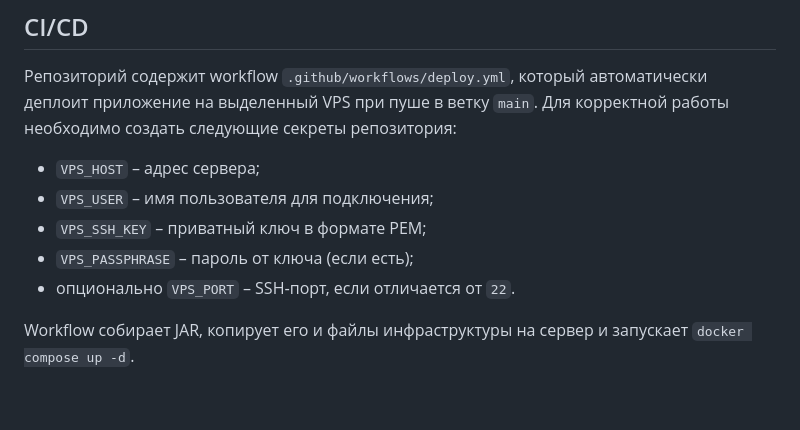
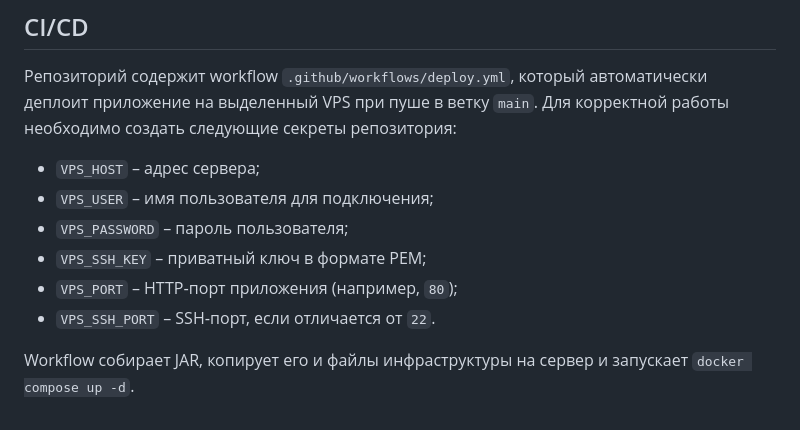
Before and after one commit to Idzumikatsu/crm, a Markdown page: README.md, the part around the change. Drawn GitHub-style.

```diff
--- a/README.md
+++ b/README.md
@@ -125,8 +125,9 @@ docker compose up --build
 
 - `VPS_HOST` – адрес сервера;
 - `VPS_USER` – имя пользователя для подключения;
+- `VPS_PASSWORD` – пароль пользователя;
 - `VPS_SSH_KEY` – приватный ключ в формате PEM;
-- `VPS_PASSPHRASE` – пароль от ключа (если есть);
-- опционально `VPS_PORT` – SSH‑порт, если отличается от `22`.
+- `VPS_PORT` – HTTP‑порт приложения (например, `80`);
+- `VPS_SSH_PORT` – SSH‑порт, если отличается от `22`.
 
 Workflow собирает JAR, копирует его и файлы инфраструктуры на сервер и запускает `docker compose up -d`.
```
Also changed, not shown: TASKS.md (+4 -4 lines).
